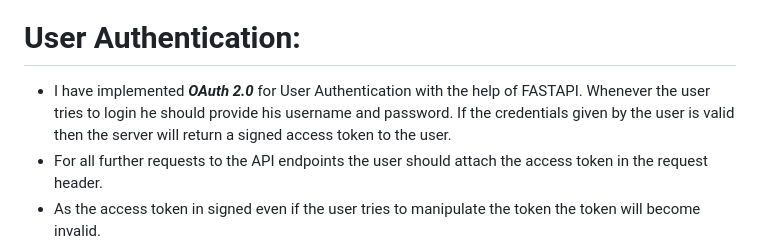
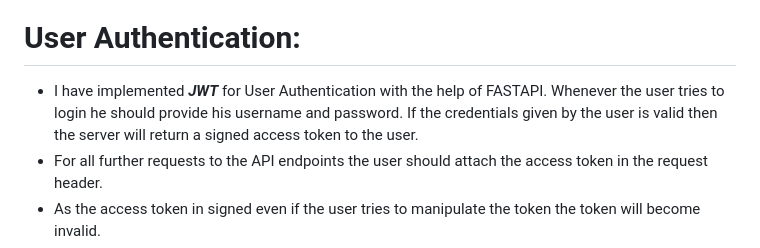
Before and after one commit to Vetrivel-Hari/Cloudy, a Markdown page: README.md, the part around the change. Drawn GitHub-style.

```diff
--- a/README.md
+++ b/README.md
@@ -5,7 +5,7 @@ Problem Description: https://docs.google.com/document/d/11e6VnFdfBYa1i6SA8CIAuIF
 
 # User Authentication:
 
-   - I have implemented ***OAuth 2.0*** for User Authentication with the help of FASTAPI. Whenever the user tries to login he should provide his username and password. If the credentials given by the user is valid then the server will return a signed access token to the user.
+   - I have implemented ***JWT*** for User Authentication with the help of FASTAPI. Whenever the user tries to login he should provide his username and password. If the credentials given by the user is valid then the server will return a signed access token to the user.
    - For all further requests to the API endpoints the user should attach the access token in the request header.
    - As the access token in signed even if the user tries to manipulate the token the token will become invalid.
    - The passwords are stored in hashed format in the database so even if someone gets access to that it would be difficult to retrive the original password.
```
